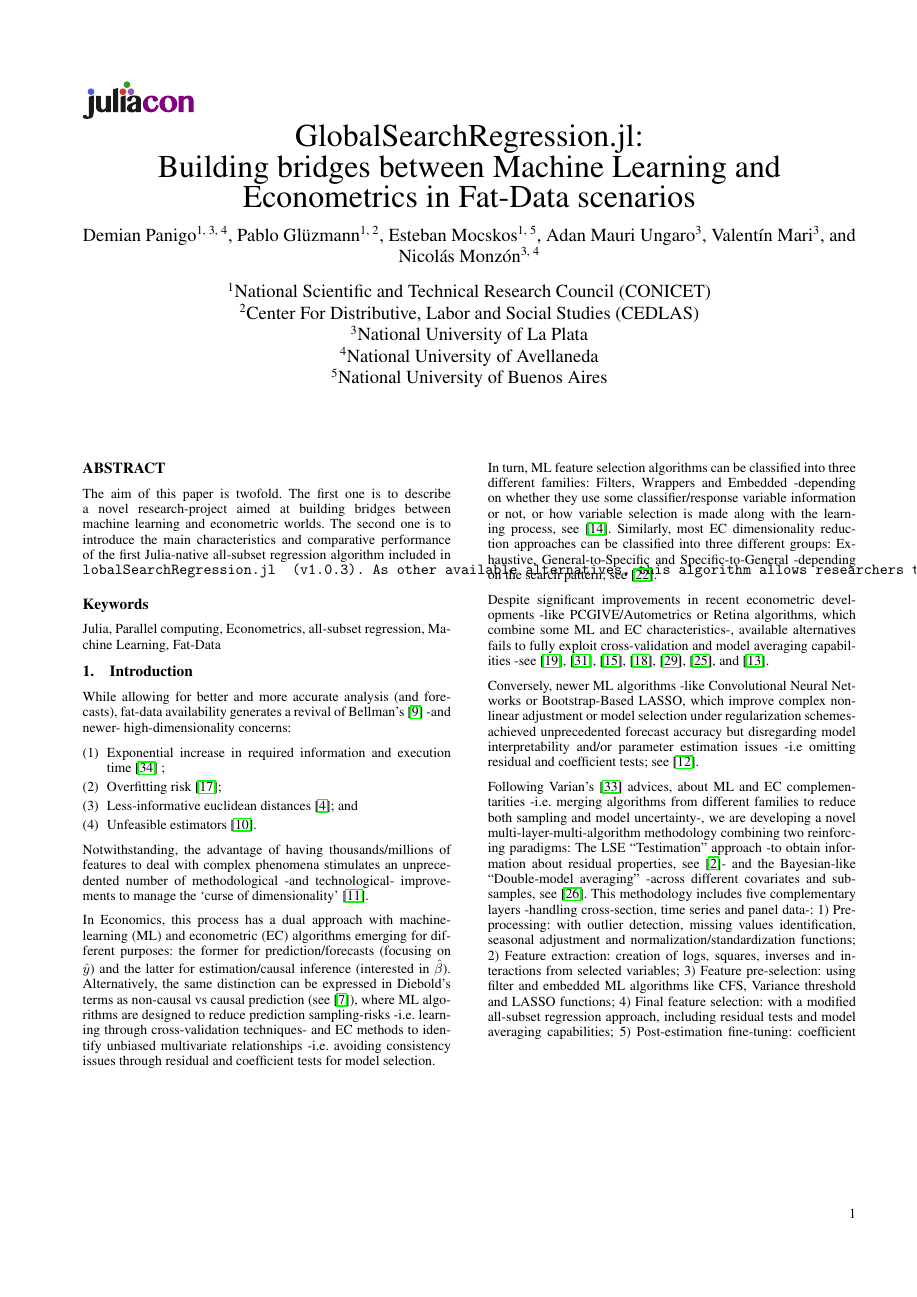
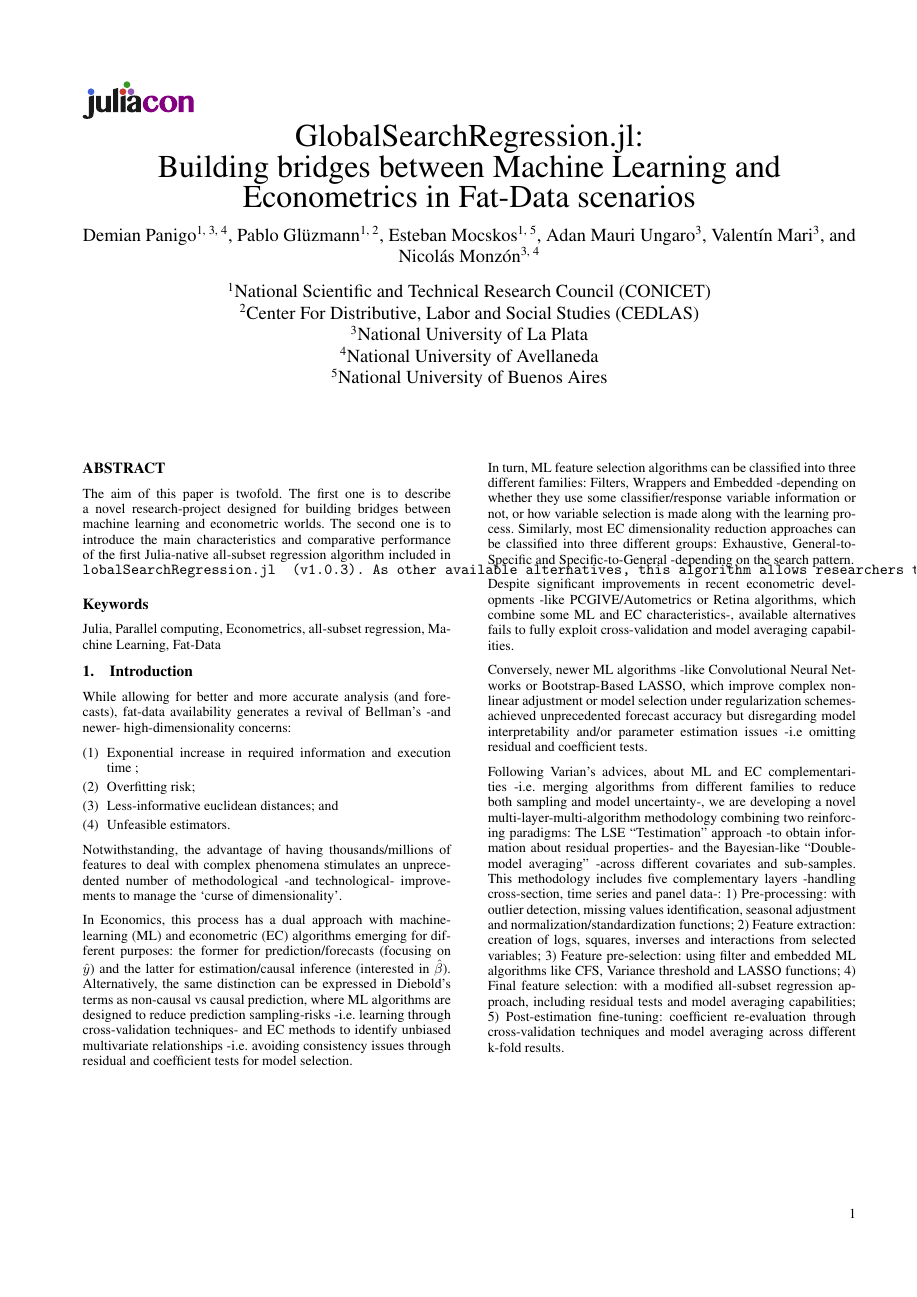
Before and after one commit to ParallelGSReg/GlobalSearchRegression.jl, a LaTeX document (paper/paper.tex): page 1 of 6. Compiled offline with pdfLaTeX.

Commit message:
Update paper.tex

```diff
--- a/paper/paper.tex
+++ b/paper/paper.tex
@@ -8,32 +8,30 @@
 \maketitle
 \begin{abstract}
 
-The aim of this paper is twofold. The first one is to describe a novel research-project aimed at building bridges between machine learning and econometric worlds. The second one is to introduce the main characteristics and comparative performance of the first Julia-native all-subset regression algorithm included in \verb GlobalSearchRegression.jl  (v1.0.3). As other available alternatives, this algorithm allows researchers to obtain the best model specification among all possible covariate combinations - in terms of user defined information criteria-, but up to 3165 and 197 times faster than STATA and R alternatives, respectively.
+The aim of this paper is twofold. The first one is to describe a novel research-project designed for building bridges between machine learning and econometric worlds. The second one is to introduce the main characteristics and comparative performance of the first Julia-native all-subset regression algorithm included in \verb GlobalSearchRegression.jl  (v1.0.3). As other available alternatives, this algorithm allows researchers to obtain the best model specification among all possible covariate combinations - in terms of user defined information criteria-, but up to 3165 and 197 times faster than STATA and R alternatives, respectively.
 
 \end{abstract}
 
 \section{Introduction}
-\label{sec:introduction}
-
-While allowing for better and more accurate analysis (and forecasts), fat-data availability generates a revival of Bellman’s \cite{Bellman1961} -and newer- high-dimensionality concerns:
+While allowing for better and more accurate analysis (and forecasts), fat-data availability generates a revival of Bellman’s -and newer- high-dimensionality concerns:
 \begin{enumerate}
-    \item Exponential increase in required information and execution time \cite{Yu2003} ;
-    \item Overfitting risk \cite{Defernez1999};
-    \item Less-informative euclidean distances \cite{Aggarwal2001}; and
-    \item Unfeasible estimators \cite{Buhlmann2011}.
+    \item Exponential increase in required information and execution time ;
+    \item Overfitting risk;
+    \item Less-informative euclidean distances; and
+    \item Unfeasible estimators.
 \end{enumerate}
 
-Notwithstanding, the advantage of having thousands/millions of features to deal with complex phenomena stimulates an unprecedented number of methodological -and technological- improvements to manage the ‘curse of dimensionality’ \cite{Bolon2016}. \vskip 6pt
+Notwithstanding, the advantage of having thousands/millions of features to deal with complex phenomena stimulates an unprecedented number of methodological -and technological- improvements to manage the ‘curse of dimensionality’. \vskip 6pt
 
-In Economics, this process has a dual approach with machine-learning (ML) and econometric (EC) algorithms emerging for different purposes: the former for prediction/forecasts (focusing on $\hat{y}$) and the latter for estimation/causal inference (interested in $\hat{\beta}$). Alternatively, the same distinction can be expressed in Diebold’s terms as non-causal vs causal prediction (see \cite{athey2015}), where ML algorithms are designed to reduce prediction sampling-risks -i.e. learning through cross-validation techniques- and EC methods to identify unbiased multivariate relationships -i.e. avoiding consistency issues through residual and coefficient tests for model selection. \vskip 6pt
+In Economics, this process has a dual approach with machine-learning (ML) and econometric (EC) algorithms emerging for different purposes: the former for prediction/forecasts (focusing on $\hat{y}$) and the latter for estimation/causal inference (interested in $\hat{\beta}$). Alternatively, the same distinction can be expressed in Diebold’s terms as non-causal vs causal prediction, where ML algorithms are designed to reduce prediction sampling-risks -i.e. learning through cross-validation techniques- and EC methods to identify unbiased multivariate relationships -i.e. avoiding consistency issues through residual and coefficient tests for model selection. \vskip 6pt
 
-In turn, ML feature selection algorithms can be classified into three different families: Filters, Wrappers and Embedded -depending on whether they use some classifier/response variable information or not, or how variable selection is made along with the learning process, see \cite{CHANDRASHEKAR201416}. Similarly, most EC dimensionality reduction approaches can be classified into three different groups: Exhaustive, General-to-Specific and Specific-to-General -depending on the search pattern; see \cite{gluzmann2015}. \vskip 6pt
+In turn, ML feature selection algorithms can be classified into three different families: Filters, Wrappers and Embedded -depending on whether they use some classifier/response variable information or not, or how variable selection is made along with the learning process. Similarly, most EC dimensionality reduction approaches can be classified into three different groups: Exhaustive, General-to-Specific and Specific-to-General -depending on the search pattern. \vskip 6pt
 
-Despite significant improvements in recent econometric developments -like PCGIVE/Autometrics or Retina algorithms, which combine some ML and EC characteristics-, available alternatives fails to fully exploit cross-validation and model averaging capabilities -see \cite{Doornik09autometrics}, \cite{perezamaral2003}, \cite{DAVIDSON1981}, \cite{derksen1992}, \cite{marinucci2008}, \cite{herwartz2010}, and \cite{castle2006}. \vskip 6pt
+Despite significant improvements in recent econometric developments -like PCGIVE/Autometrics or Retina algorithms, which combine some ML and EC characteristics-, available alternatives fails to fully exploit cross-validation and model averaging capabilities. \vskip 6pt
 
-Conversely, newer ML algorithms -like Convolutional Neural Networks or Bootstrap-Based LASSO, which improve complex non-linear adjustment or model selection under regularization schemes- achieved unprecedented forecast accuracy but disregarding model interpretability and/or parameter estimation issues -i.e omitting residual and coefficient tests; see \cite{Bzdok2018}. \vskip 6pt
+Conversely, newer ML algorithms -like Convolutional Neural Networks or Bootstrap-Based LASSO, which improve complex non-linear adjustment or model selection under regularization schemes- achieved unprecedented forecast accuracy but disregarding model interpretability and/or parameter estimation issues -i.e omitting residual and coefficient tests. \vskip 6pt
 
-Following Varian’s \cite{varian2014} advices, about ML and EC complementarities -i.e. merging algorithms from different families to reduce both sampling and model uncertainty-, we are developing a novel multi-layer-multi-algorithm methodology combining two reinforcing paradigms: The LSE “Testimation” approach -to obtain information about residual properties, see \cite{abramovich2006}- and the Bayesian-like “Double-model averaging” -across different covariates and sub-samples, see \cite{hoetening1999}. This methodology includes five complementary layers -handling cross-section, time series and panel data-: 1) Pre-processing: with outlier detection, missing values identification, seasonal adjustment and normalization/standardization functions; 2) Feature extraction: creation of logs, squares, inverses and interactions from selected variables; 3) Feature pre-selection: using filter and embedded ML algorithms like CFS, Variance threshold and LASSO functions; 4) Final feature selection: with a modified all-subset regression approach, including residual tests and model averaging capabilities; 5) Post-estimation fine-tuning: coefficient re-evaluation through cross-validation techniques and model averaging across different k-fold results. \vskip 6pt
+Following Varian’s advices, about ML and EC complementarities -i.e. merging algorithms from different families to reduce both sampling and model uncertainty-, we are developing a novel multi-layer-multi-algorithm methodology combining two reinforcing paradigms: The LSE “Testimation” approach -to obtain information about residual properties- and the Bayesian-like “Double-model averaging” -across different covariates and sub-samples. This methodology includes five complementary layers -handling cross-section, time series and panel data-: 1) Pre-processing: with outlier detection, missing values identification, seasonal adjustment and normalization/standardization functions; 2) Feature extraction: creation of logs, squares, inverses and interactions from selected variables; 3) Feature pre-selection: using filter and embedded ML algorithms like CFS, Variance threshold and LASSO functions; 4) Final feature selection: with a modified all-subset regression approach, including residual tests and model averaging capabilities; 5) Post-estimation fine-tuning: coefficient re-evaluation through cross-validation techniques and model averaging across different k-fold results. \vskip 6pt
 
 The objective of this paper is to introduce the main characteristics and comparative performance of a key layer of our methodology: the modified all-subset regression algorithm included in \href{https://github.com/ParallelGSReg/GlobalSearchRegression.jl}{GlobalSearchRegression.jl} (v1.0.3). As other available alternatives (like \href{https://cran.r-project.org/web/packages/MuMIn/MuMIn.pdf}{MuMin-pdredge} in R, or \href{https://www.researchgate.net/profile/Pablo_Gluzmann/publication/264782750_Global_Search_Regression_A_New_Automatic_Model-selection_Technique_for_Cross-section_Time-series_and_Panel-data_Regressions/links/53eed18a0cf23733e812c10d/Global-Search-Regression-A-New-Automatic-Model-selection-Technique-for-Cross-section-Time-series-and-Panel-data-Regressions.pdf?origin=publication_detail}{GSREG} Stata alternatives), this Julia algorithm allows researchers to obtain the best model specification among all possible covariate/feature combinations - in terms of user defined information criteria-, but up to 3165 times faster than Stata and 197 times faster than R. \vskip 6pt
 
```
